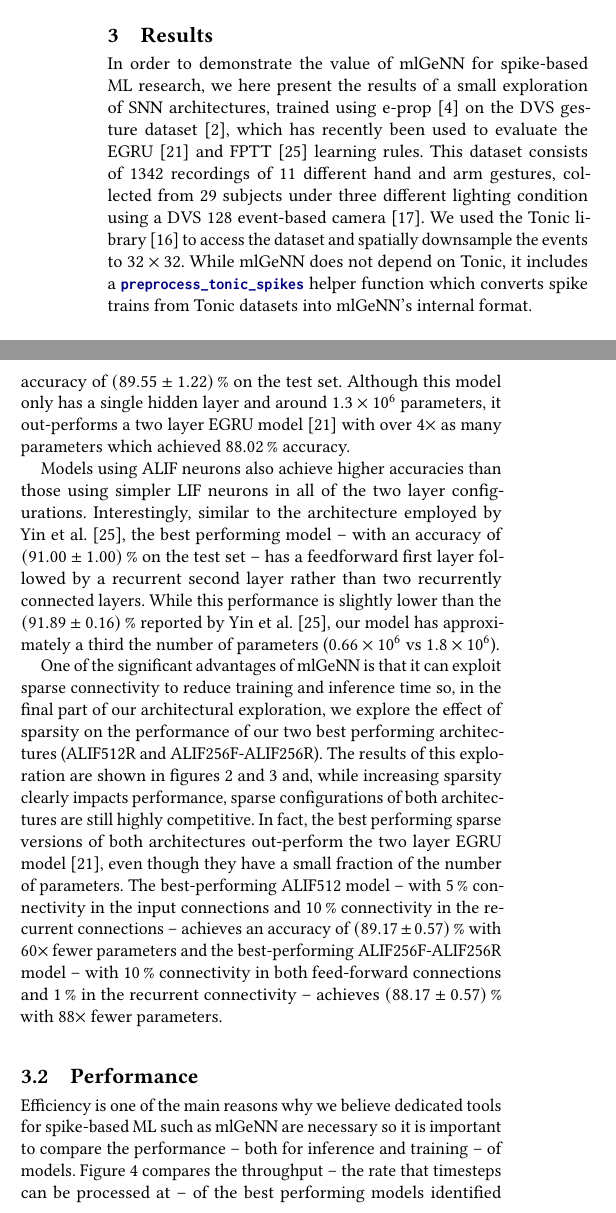
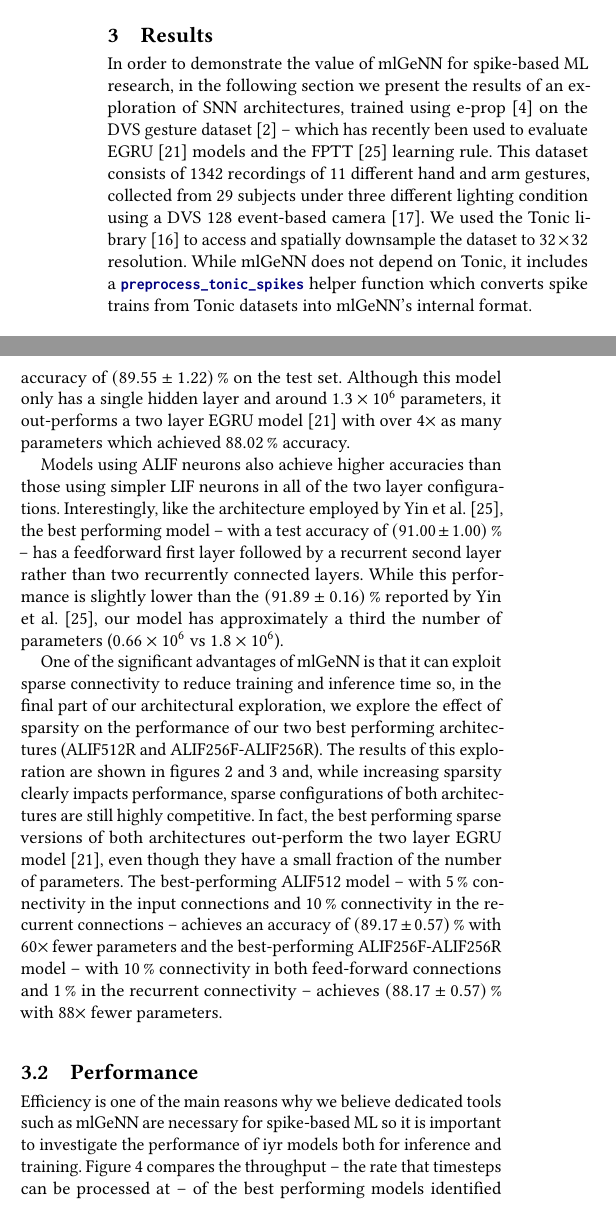
Before and after one commit to neworderofjamie/ml_genn_eprop_paper, a LaTeX paper (ml_genn_eprop.tex): two parts of the columns of page 4 of 6, joined at a grey line, cut so that both start at the same text. Compiled offline with pdfLaTeX.

Commit message:
results edit

```diff
--- a/ml_genn_eprop.tex
+++ b/ml_genn_eprop.tex
@@ -367,9 +367,9 @@ In machine learning workflows, where models may be trained for millions of times
 Both \lstinline{SpikeRecorder} and \lstinline{VarRecorder} support filtering by neuron or example, e.g. \\ \lstinline{SpikeRecorder(a, neuron=np.s_[0::2])} could be used to record spikes from every other neuron and \lstinline{SpikeRecorder(a, example_filter=1000)} could be used to only record during the 1000th example.
 
 \section{Results}
-In order to demonstrate the value of mlGeNN for spike-based ML research, we here present the results of a small exploration of SNN architectures, trained using e-prop~\citep{Bellec2020} on the DVS gesture dataset~\citep{amir_low_2017}, which has recently been used to evaluate the EGRU~\citep{subramoney2022egru} and FPTT~\citep{yin2021accurate} learning rules.
+In order to demonstrate the value of mlGeNN for spike-based ML research, in the following section we present the results of an exploration of SNN architectures, trained using e-prop~\citep{Bellec2020} on the DVS gesture dataset~\citep{amir_low_2017} -- which has recently been used to evaluate EGRU~\citep{subramoney2022egru} models and the FPTT~\citep{yin2021accurate} learning rule.
 This dataset consists of \num{1342} recordings of \num{11} different hand and arm gestures, collected from \num{29} subjects under three different lighting condition using a DVS 128 event-based camera~\citep{lichtsteiner_128times128_2008}.
-We used the Tonic library~\citep{lenz_gregor_2021_5079802} to access the dataset and spatially downsample the events to $32\times32$.
+We used the Tonic library~\citep{lenz_gregor_2021_5079802} to access and spatially downsample the dataset to $32\times32$ resolution.
 While mlGeNN does not depend on Tonic, it includes a \lstinline{preprocess_tonic_spikes} helper function which converts spike trains from Tonic datasets into mlGeNN's internal format.
 
 \subsection{Accuracy}
@@ -379,7 +379,7 @@ Of the single layer classifiers, the variant with a single layer of 512 recurren
 Although this model only has a single hidden layer and around \num{1.3E6} parameters, it out-performs a two layer EGRU model~\citep{subramoney2022egru} with over $4\times$ as many parameters which achieved \SI{88.02}{\percent} accuracy.
 
 Models using ALIF neurons also achieve higher accuracies than those using simpler LIF neurons in all of the two layer configurations.
-Interestingly, similar to the architecture employed by \citet{yin2021accurate}, the best performing model -- with an accuracy of \SI{91.00 \pm 1}{\percent} on the test set -- has a feedforward first layer followed by a recurrent second layer rather than two recurrently connected layers.
+Interestingly, like the architecture employed by \citet{yin2021accurate}, the best performing model -- with a test accuracy of \SI{91.00 \pm 1}{\percent} -- has a feedforward first layer followed by a recurrent second layer rather than two recurrently connected layers.
 While this performance is slightly lower than the \SI{91.89 \pm 0.16}{\percent} reported by \citet{yin2021accurate}, our model has approximately a third the number of parameters (\num{0.66e6} vs \num{1.8e6}).
 
 One of the significant advantages of mlGeNN is that it can exploit sparse connectivity to reduce training and inference time so, in the final part of our architectural exploration, we explore the effect of sparsity on the performance of our two best performing architectures (ALIF512R and ALIF256F-ALIF256R).
@@ -402,7 +402,7 @@ The best-performing ALIF512 model -- with \SI{5}{\percent} connectivity in the i
 \end{figure}
 
 \subsection{Performance}
-Efficiency is one of the main reasons why we believe dedicated tools for spike-based ML such as mlGeNN are necessary so it is important to compare the performance -- both for inference and training -- of models.
+Efficiency is one of the main reasons why we believe dedicated tools such as mlGeNN are necessary for spike-based ML so it is important to investigate the performance of iyr models both for inference and training.
 Figure~\ref{fig:performance} compares the throughput -- the rate that timesteps can be processed at -- of the best performing models identified in the previous section for both training and inference.
 Because e-prop training time is dominated by the time-driven update of synaptic eligibility traces, the ALIF512R architecture trains slower than the ALIF256F-ALIF256R as it has more parameters to update every timestep.
 Furthermore, the sparse ALIF512R and ALIF256F-ALIF256R architectures trains $11\times$and $7\times$ faster than their dense counterparts respectively -- demonstrate how effecitively GeNN can take advantage of sparse connectivity.
```
Also changed, not shown: ml_genn_eprop.pdf.
